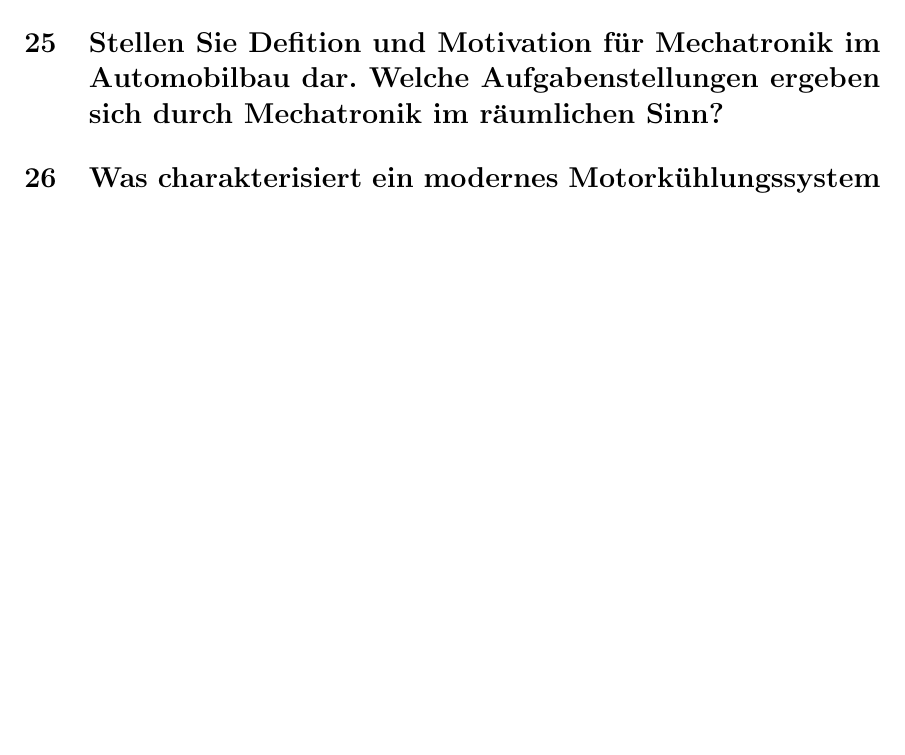
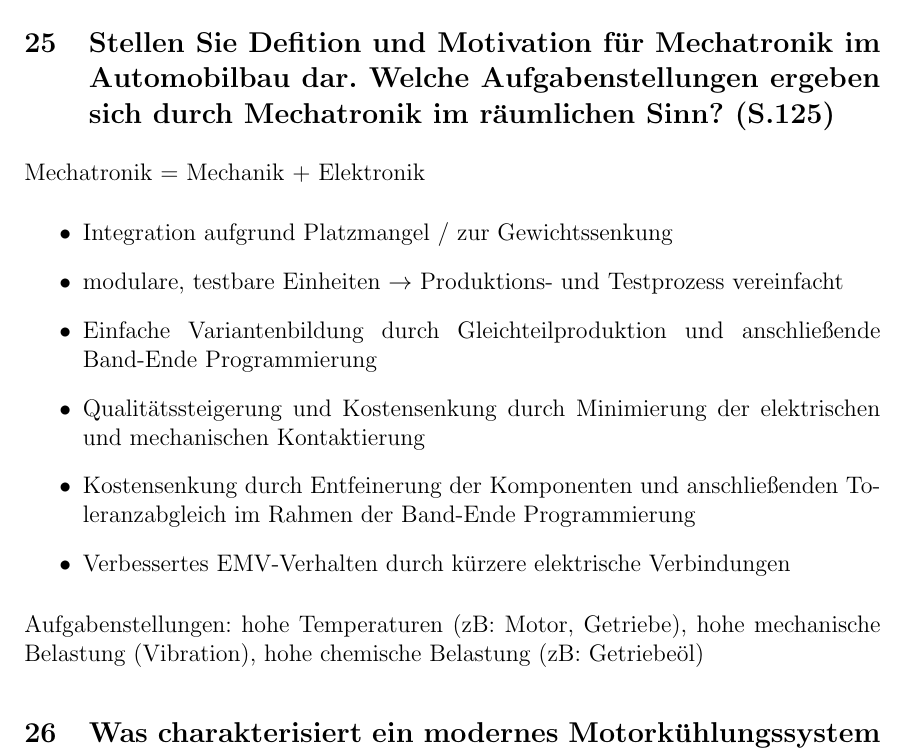
Before and after one commit to JenSte/robotikPO, a LaTeX document (poAusarbeitung.tex, which reads b5.tex): part of page 14 of 15, cut so that both start at the same text, the shorter picture padded with empty space. Compiled offline with pdfLaTeX.

Commit message:
answered question 25

```diff
--- a/b5.tex
+++ b/b5.tex
@@ -1,6 +1,18 @@
 \section*{B.5 Fallbeispiele Mechatronik}
 
-\subsection{Stellen Sie Defition und Motivation f\"ur Mechatronik im Automobilbau dar. Welche Aufgabenstellungen ergeben sich durch Mechatronik im r\"aumlichen Sinn?}
+\subsection{Stellen Sie Defition und Motivation f\"ur Mechatronik im Automobilbau dar. Welche Aufgabenstellungen ergeben sich durch Mechatronik im r\"aumlichen Sinn? (S.125)}
+Mechatronik = Mechanik + Elektronik
+\begin{itemize}
+\item Integration aufgrund Platzmangel / zur Gewichtssenkung
+\item modulare, testbare Einheiten $\rightarrow$ Produktions- und Testprozess vereinfacht
+\item Einfache Variantenbildung durch Gleichteilproduktion und anschließende Band-Ende Programmierung
+\item Qualitätssteigerung und Kostensenkung durch Minimierung der elektrischen und mechanischen Kontaktierung
+\item Kostensenkung durch Entfeinerung der Komponenten und anschließenden Toleranzabgleich im Rahmen der
+Band-Ende Programmierung
+\item Verbessertes EMV-Verhalten durch kürzere elektrische Verbindungen
+\end{itemize}
+Aufgabenstellungen: hohe Temperaturen (zB: Motor, Getriebe), hohe mechanische Belastung (Vibration), hohe
+chemische Belastung (zB: Getriebeöl)
 
 \subsection{Was charakterisiert ein modernes Motork\"uhlungssystem und welche Vorteile ergeben sich dadurch?}
 
```
